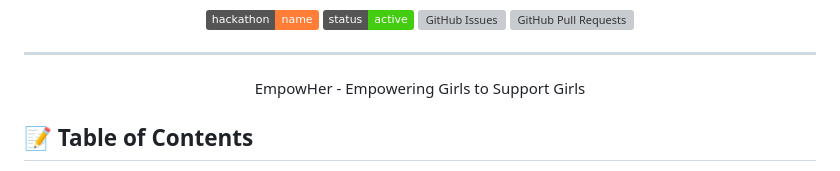
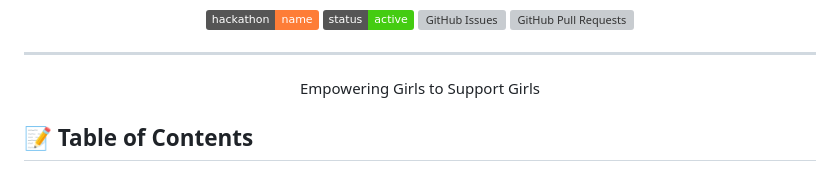
Before and after one commit to TanyaNijhawan2004/EmpowHER, a Markdown page: README.md, the part around the change. Rendered like a GitHub page; badges without logos; grey boxes are pictures that could not be loaded.

```diff
--- a/README.md
+++ b/README.md
@@ -16,7 +16,7 @@
 
 ---
 
-<p align="center"> EmpowHer - Empowering Girls to Support Girls
+<p align="center"> Empowering Girls to Support Girls
     <br>
 </p>
 
```
